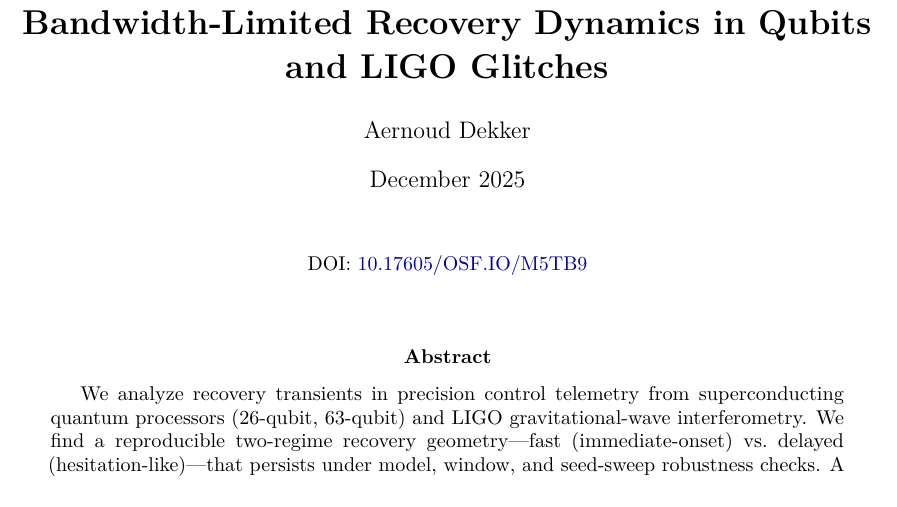
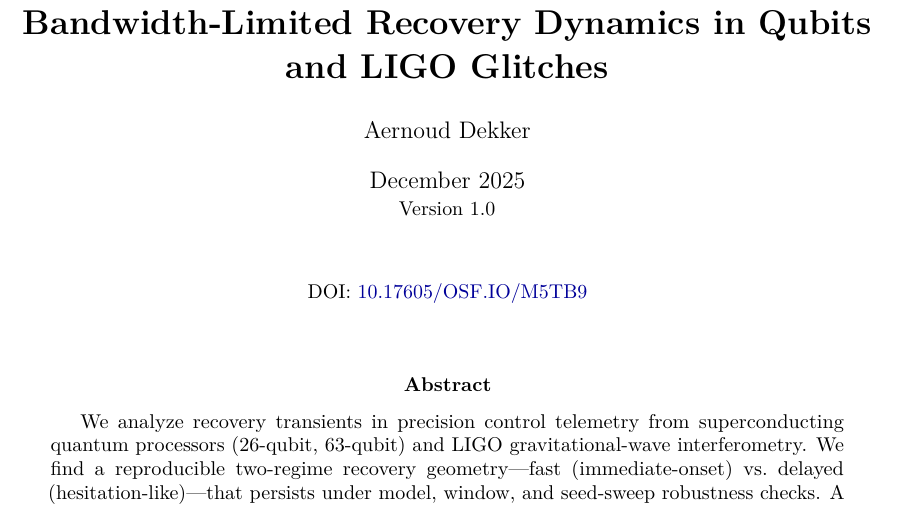
Before and after one commit to aernouddekker/forensic-signatures, a LaTeX paper (latex/signatures_submission.tex): part of page 1 of 52, cut so that both start at the same text. Compiled offline with pdfLaTeX.

Commit message:
Add version number (1.0) to manuscript

```diff
--- a/latex/signatures_submission.tex
+++ b/latex/signatures_submission.tex
@@ -493,7 +493,7 @@
 % ============================================================
 \title{\textbf{Forensic Signatures Consistent with Bandwidth-Limited Recovery Dynamics in Qubits and LIGO Glitches}}
 \author{Aernoud Dekker}
-\date{December 2025}
+\date{December 2025 \\ \small Version 1.0}
 
 % ============================================================
 % DOCUMENT
```
